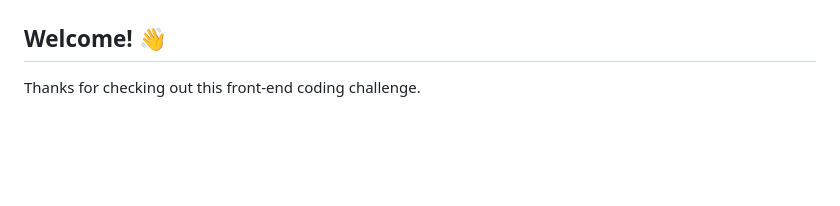
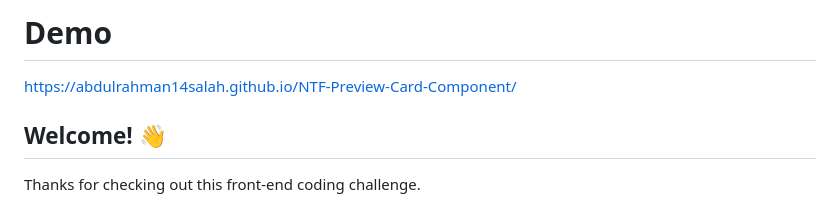
Before and after one commit to Abdulrahman14Salah/NTF-Preview-Card-Component, a Markdown page: README.md, the part around one of its changes. Drawn GitHub-style; blank space fills up the shorter version.

```diff
--- a/README.md
+++ b/README.md
@@ -4,4 +4,6 @@
 
+# Demo
+https://abdulrahman14salah.github.io/NTF-Preview-Card-Component/
 ## Welcome! 👋
 
 Thanks for checking out this front-end coding challenge.
```
Also changed, not shown: other parts of README.md (+1 -1 lines).
